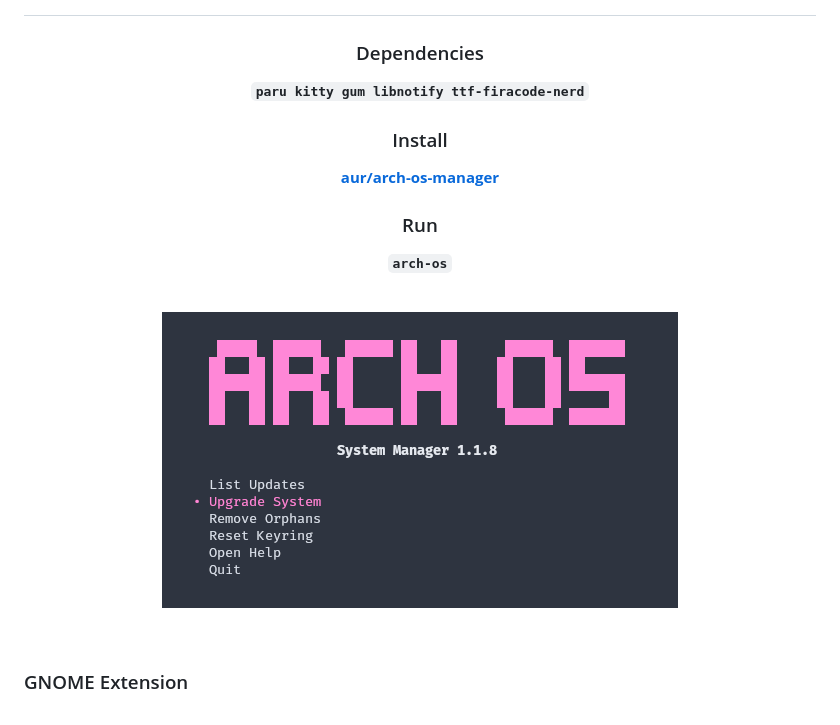
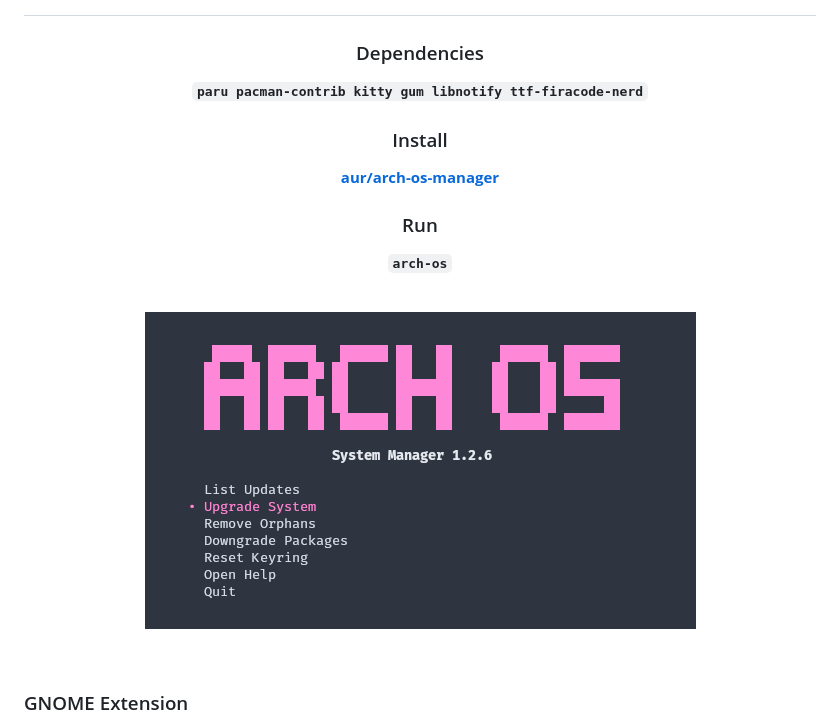
Before and after one commit to murkl/arch-os-manager, a Markdown page: docs/README.md, the part around the change. Drawn GitHub-style; pictures changed too: docs/screenshot.png.

Commit message:
add dep, docs

```diff
--- a/docs/README.md
+++ b/docs/README.md
@@ -6,7 +6,7 @@
 
 ### Dependencies
 
-**`paru kitty gum libnotify ttf-firacode-nerd`**
+**`paru pacman-contrib kitty gum libnotify ttf-firacode-nerd`**
 
 ### Install
 
```
Also changed, not shown: 1 other file.
